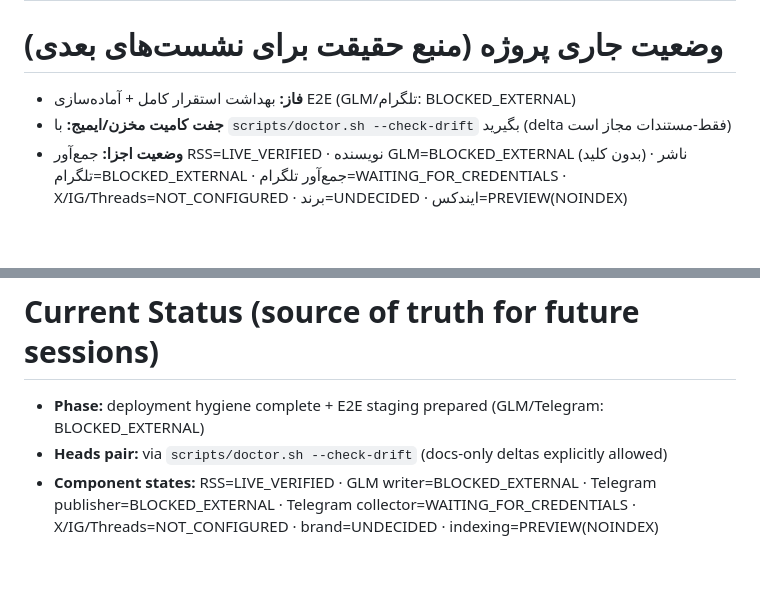
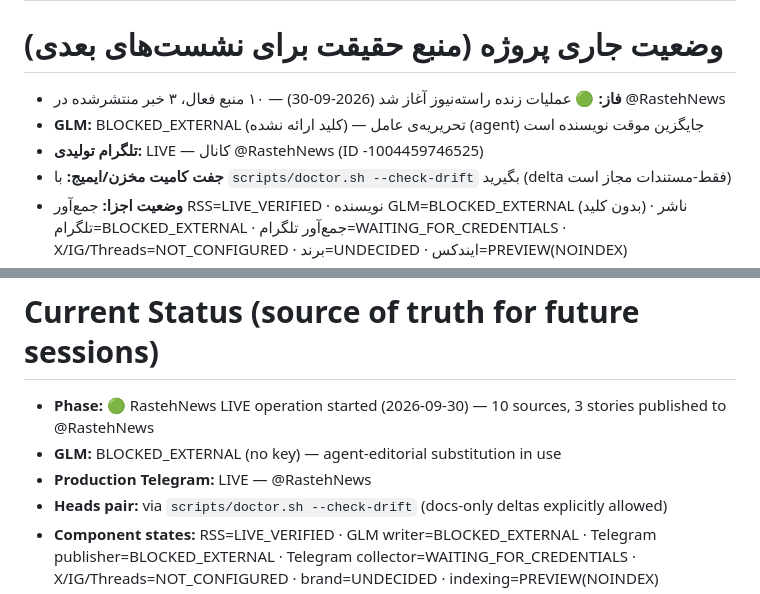
Before and after one commit to DashSaman/akh-bot, a Markdown page: docs/00-CURRENT-STATUS.md, 2 parts joined by grey strips. Rendered like a GitHub page; blank space fills up the shorter version.

```diff
--- a/docs/00-CURRENT-STATUS.md
+++ b/docs/00-CURRENT-STATUS.md
@@ -2,7 +2,9 @@
 
 # وضعیت جاری پروژه (منبع حقیقت برای نشست‌های بعدی)
 
-- **فاز:** بهداشت استقرار کامل + آماده‌سازی E2E (GLM/تلگرام: BLOCKED_EXTERNAL)
+- **فاز:** 🟢 عملیات زنده راسته‌نیوز آغاز شد (2026-09-30) — ۱۰ منبع فعال، ۳ خبر منتشرشده در @RastehNews
+- **GLM:** BLOCKED_EXTERNAL (کلید ارائه نشده) — تحریریه‌ی عامل (agent) جایگزین موقت نویسنده است
+- **تلگرام تولیدی:** LIVE — کانال @RastehNews (ID -1004459746525)
 - **جفت کامیت مخزن/ایمیج:** با `scripts/doctor.sh --check-drift` بگیرید (delta فقط-مستندات مجاز است)
 - **وضعیت اجزا:** جمع‌آور RSS=LIVE_VERIFIED · نویسنده GLM=BLOCKED_EXTERNAL (بدون کلید) · ناشر تلگرام=BLOCKED_EXTERNAL · جمع‌آور تلگرام=WAITING_FOR_CREDENTIALS · X/IG/Threads=NOT_CONFIGURED · برند=UNDECIDED · ایندکس=PREVIEW(NOINDEX)
 - **CI:** GitHub Actions (تست آفلاین + بیلد داکر) — بدون رمز، بدون تماس با سرور تولیدی
@@ -31,7 +33,9 @@
 
 # Current Status (source of truth for future sessions)
 
-- **Phase:** deployment hygiene complete + E2E staging prepared (GLM/Telegram: BLOCKED_EXTERNAL)
+- **Phase:** 🟢 RastehNews LIVE operation started (2026-09-30) — 10 sources, 3 stories published to @RastehNews
+- **GLM:** BLOCKED_EXTERNAL (no key) — agent-editorial substitution in use
+- **Production Telegram:** LIVE — @RastehNews
 - **Heads pair:** via `scripts/doctor.sh --check-drift` (docs-only deltas explicitly allowed)
 - **Component states:** RSS=LIVE_VERIFIED · GLM writer=BLOCKED_EXTERNAL · Telegram publisher=BLOCKED_EXTERNAL · Telegram collector=WAITING_FOR_CREDENTIALS · X/IG/Threads=NOT_CONFIGURED · brand=UNDECIDED · indexing=PREVIEW(NOINDEX)
 - **CI:** GitHub Actions (offline tests + Docker build) — no secrets, no production contact
```
Also changed, not shown: docs/POST-DEPLOY-CHECK.md (+10 -0 lines).
